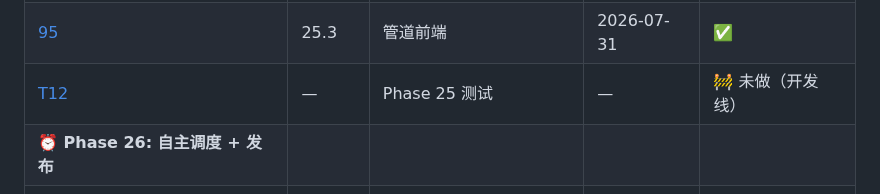
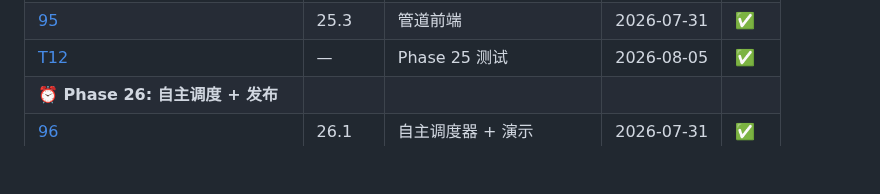
Before and after one commit to XiaoyinStingray/107AgentProject, a Markdown page: docs/done/README.md, the part around the change. Drawn GitHub-style; blank space fills up the shorter version.

Commit message:
Update Phase 25 test completion date

```diff
--- a/docs/done/README.md
+++ b/docs/done/README.md
@@ -176,7 +176,7 @@
 | [93](../plan-state5.md) | 25.1 | 共享工作区引擎 | 2026-07-31 | ✅ |
 | [94](../plan-state5.md) | 25.2 | 管道编排引擎 | 2026-07-31 | ✅ |
 | [95](../plan-state5.md) | 25.3 | 管道前端 | 2026-07-31 | ✅ |
-| [T12](step-T12.md) | — | Phase 25 测试 | — | 🚧 未做（开发线） |
+| [T12](step-T12.md) | — | Phase 25 测试 | 2026-08-05 | ✅ |
 | **⏰ Phase 26: 自主调度 + 发布** | | | | |
 | [96](../plan-state5.md) | 26.1 | 自主调度器 + 演示 | 2026-07-31 | ✅ |
 | [97](../plan-state5.md) | 26.2 | 部署 + 文档 | 2026-07-31 | ✅ |
```
